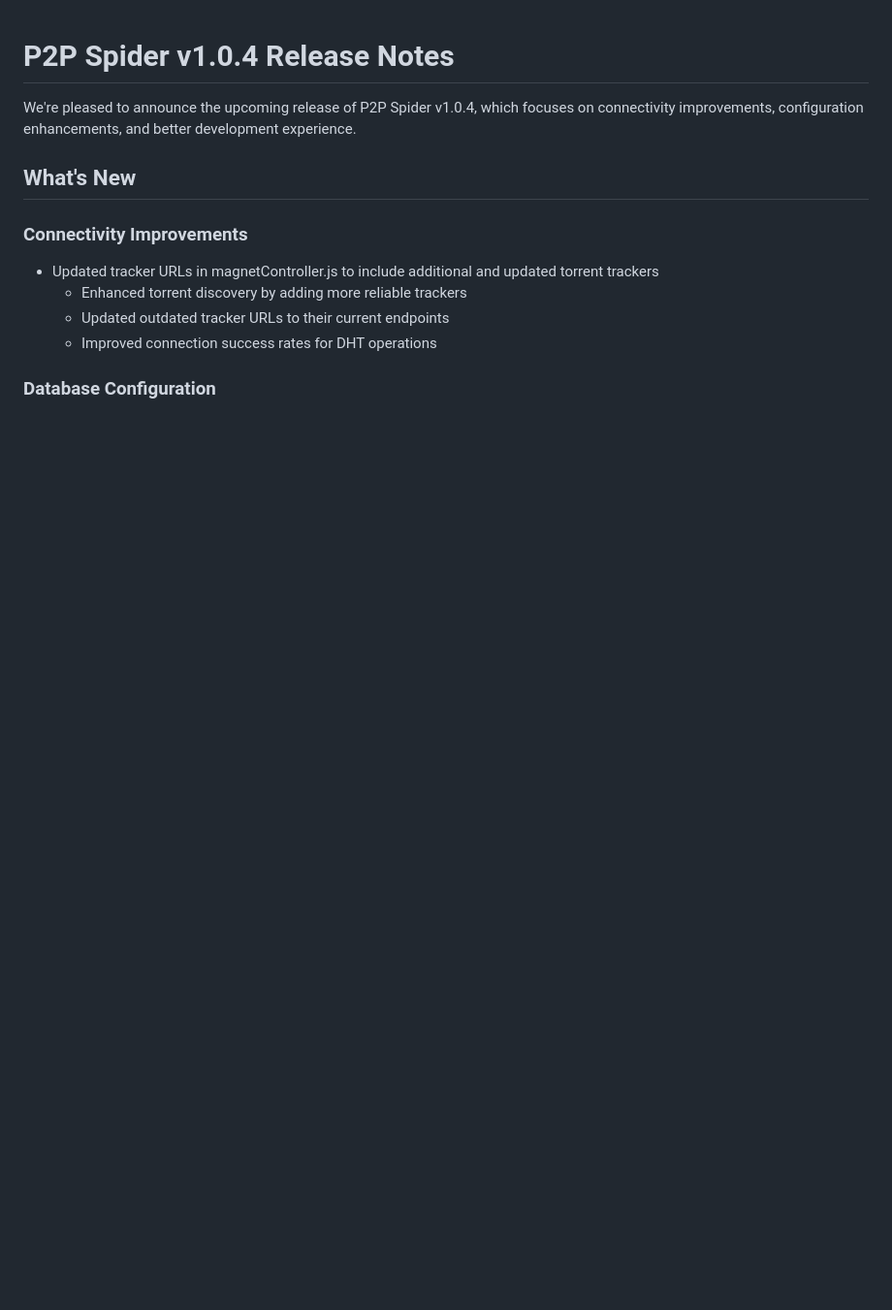
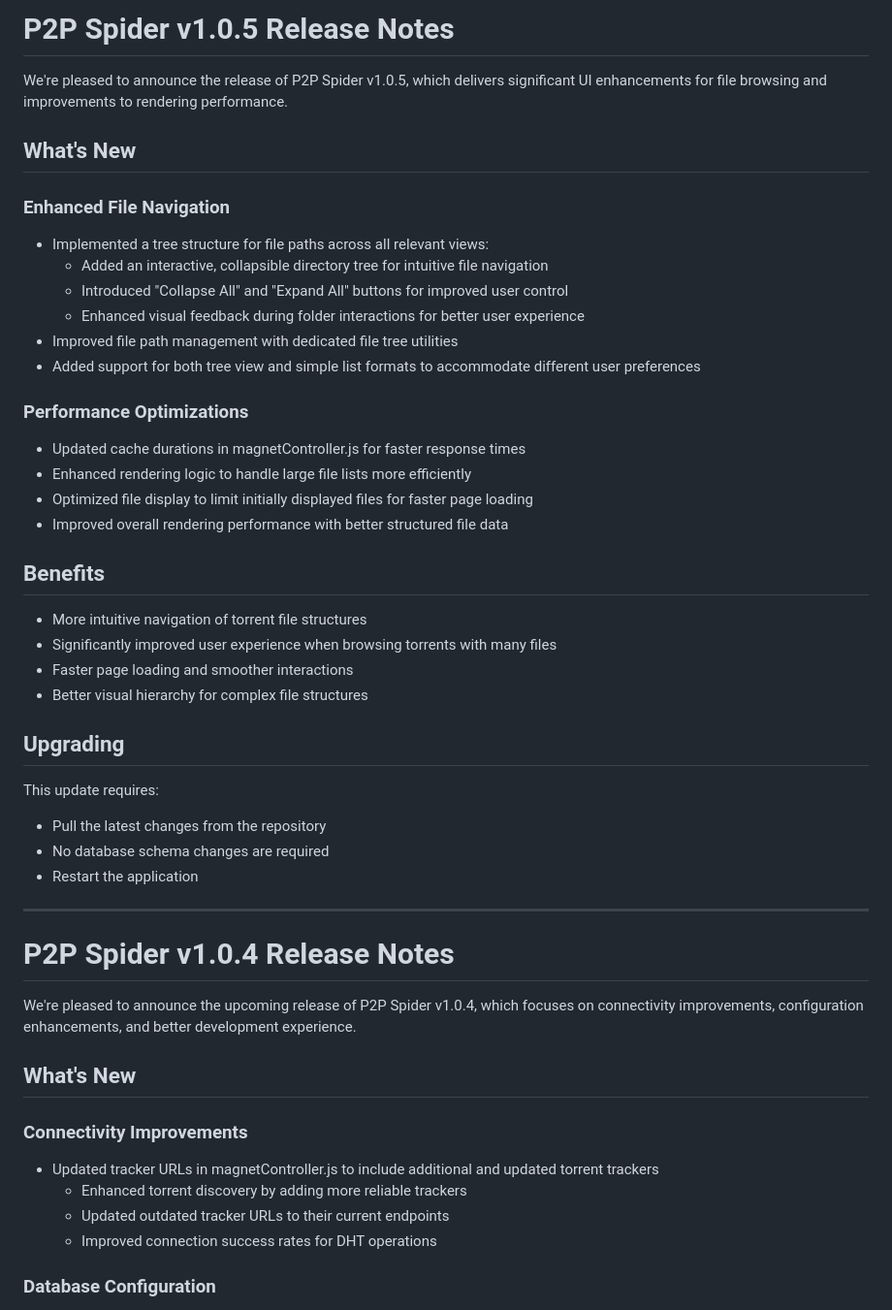
Before and after one commit to thejordanprice/p2pspider, a Markdown page: RELEASE_NOTES.md, the part around the change. Shown at 97% size. Rendered like a GitHub page; blank space fills up the shorter version.

Commit message:
Update CHANGELOG.md and RELEASE_NOTES.md for v1.0.5, highlighting significant UI enhancements including a collapsible directory tree for file navigation, improved rendering performance, and optimizations in magnetController.js. Documented benefits and upgrade instructions for users.

```diff
--- a/RELEASE_NOTES.md
+++ b/RELEASE_NOTES.md
@@ -1,3 +1,38 @@
+# P2P Spider v1.0.5 Release Notes
+
+We're pleased to announce the release of P2P Spider v1.0.5, which delivers significant UI enhancements for file browsing and improvements to rendering performance.
+
+## What's New
+
+### Enhanced File Navigation
+- Implemented a tree structure for file paths across all relevant views:
+  - Added an interactive, collapsible directory tree for intuitive file navigation
+  - Introduced "Collapse All" and "Expand All" buttons for improved user control
+  - Enhanced visual feedback during folder interactions for better user experience
+- Improved file path management with dedicated file tree utilities
+- Added support for both tree view and simple list formats to accommodate different user preferences
+
+### Performance Optimizations
+- Updated cache durations in magnetController.js for faster response times
+- Enhanced rendering logic to handle large file lists more efficiently
+- Optimized file display to limit initially displayed files for faster page loading
+- Improved overall rendering performance with better structured file data
+
+## Benefits
+- More intuitive navigation of torrent file structures
+- Significantly improved user experience when browsing torrents with many files
+- Faster page loading and smoother interactions
+- Better visual hierarchy for complex file structures
+
+## Upgrading
+
+This update requires:
+- Pull the latest changes from the repository
+- No database schema changes are required
+- Restart the application
+
+---
+
 # P2P Spider v1.0.4 Release Notes
 
 We're pleased to announce the upcoming release of P2P Spider v1.0.4, which focuses on connectivity improvements, configuration enhancements, and better development experience.
```
Also changed, not shown: CHANGELOG.md (+15 -0 lines).
